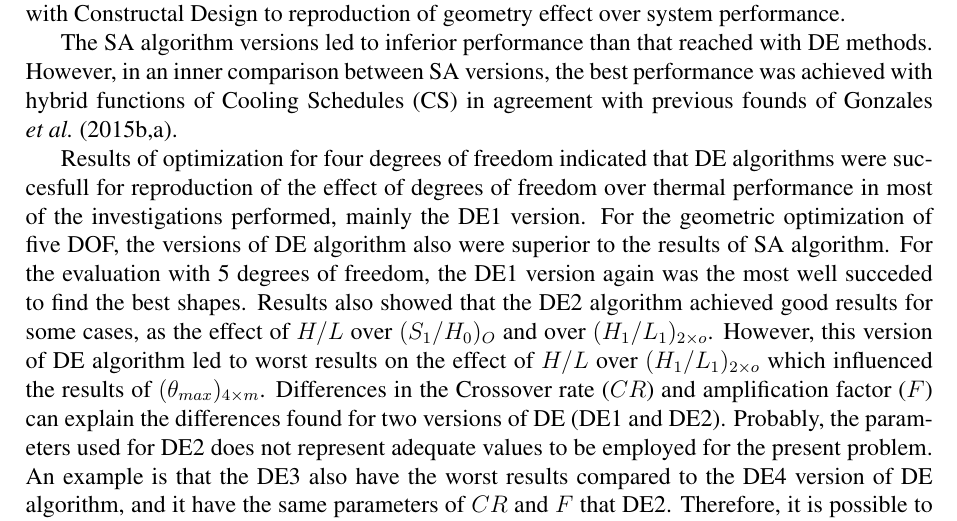
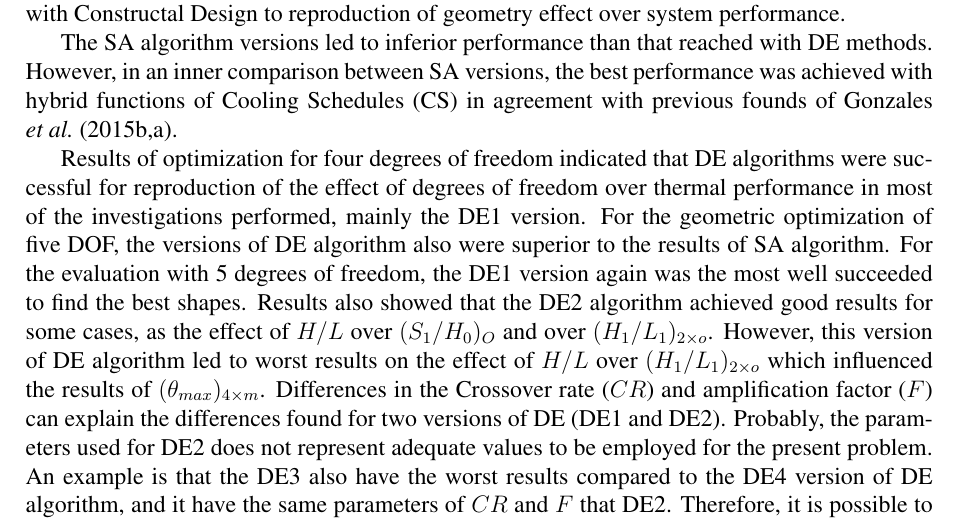
Before and after one commit to g1ll/enmc2018, a LaTeX paper (artigoENMC2018.tex): part of page 10 of 11, cut so that both start at the same text. Compiled offline with pdfLaTeX.

Commit message:
Overleafv2: English corrections.

```diff
--- a/artigoENMC2018.tex
+++ b/artigoENMC2018.tex
@@ -189,7 +189,7 @@ The present work studied the employment of two meta-heuristic, Simulated Anneali
 
 The SA algorithm versions led to inferior performance than that reached with DE methods. However, in an inner comparison between SA versions, the best performance was achieved with hybrid functions of Cooling Schedules (CS) in agreement with previous founds of \cite{Gonzales2015a,Gonzales2015b}.
 
-Results of optimization for four degrees of freedom indicated that DE algorithms were succesfull for reproduction of the effect of degrees of freedom over thermal performance in most of the investigations performed, mainly the DE1 version. For the geometric optimization of five DOF, the versions of DE algorithm also were superior to the results of SA algorithm. For the evaluation with 5 degrees of freedom, the DE1 version again was the most well succeded to find the best shapes. Results also showed that the DE2 algorithm achieved good results for some cases, as the effect of $H/L$ over ${(S_{1}/H_{0})_{O}}$ and over ${(H_{1}/L_{1})_{2  \times o}}$. However, this version of DE algorithm led to worst results on the effect of $H/L$ over ${(H_{1}/L_{1})_{2  \times o}}$ which influenced the results of $({\theta}_{max})_{4\times m}$. Differences in the Crossover rate ($CR$) and amplification factor ($F$) can explain the differences found for two versions of DE (DE1 and DE2). Probably, the parameters used for DE2 does not represent adequate values to be employed for the present problem. An example is that the DE3 also have the worst results compared to the DE4 version of DE algorithm, and it have the same parameters of $CR$ and $F$ that DE2. Therefore, it is possible to conclude that, for the studied problem, DE algorithm with parameters used in DE1 are the best recommendation for optimization of cavity problems, mainly for reproduction of the effect of DOFs over thermal performance and other degrees of freedom.
+Results of optimization for four degrees of freedom indicated that DE algorithms were successful for reproduction of the effect of degrees of freedom over thermal performance in most of the investigations performed, mainly the DE1 version. For the geometric optimization of five DOF, the versions of DE algorithm also were superior to the results of SA algorithm. For the evaluation with 5 degrees of freedom, the DE1 version again was the most well succeeded to find the best shapes. Results also showed that the DE2 algorithm achieved good results for some cases, as the effect of $H/L$ over ${(S_{1}/H_{0})_{O}}$ and over ${(H_{1}/L_{1})_{2  \times o}}$. However, this version of DE algorithm led to worst results on the effect of $H/L$ over ${(H_{1}/L_{1})_{2  \times o}}$ which influenced the results of $({\theta}_{max})_{4\times m}$. Differences in the Crossover rate ($CR$) and amplification factor ($F$) can explain the differences found for two versions of DE (DE1 and DE2). Probably, the parameters used for DE2 does not represent adequate values to be employed for the present problem. An example is that the DE3 also have the worst results compared to the DE4 version of DE algorithm, and it have the same parameters of $CR$ and $F$ that DE2. Therefore, it is possible to conclude that, for the studied problem, DE algorithm with parameters used in DE1 are the best recommendation for optimization of cavity problems, mainly for reproduction of the effect of DOFs over thermal performance and other degrees of freedom.
 
 
 
```
